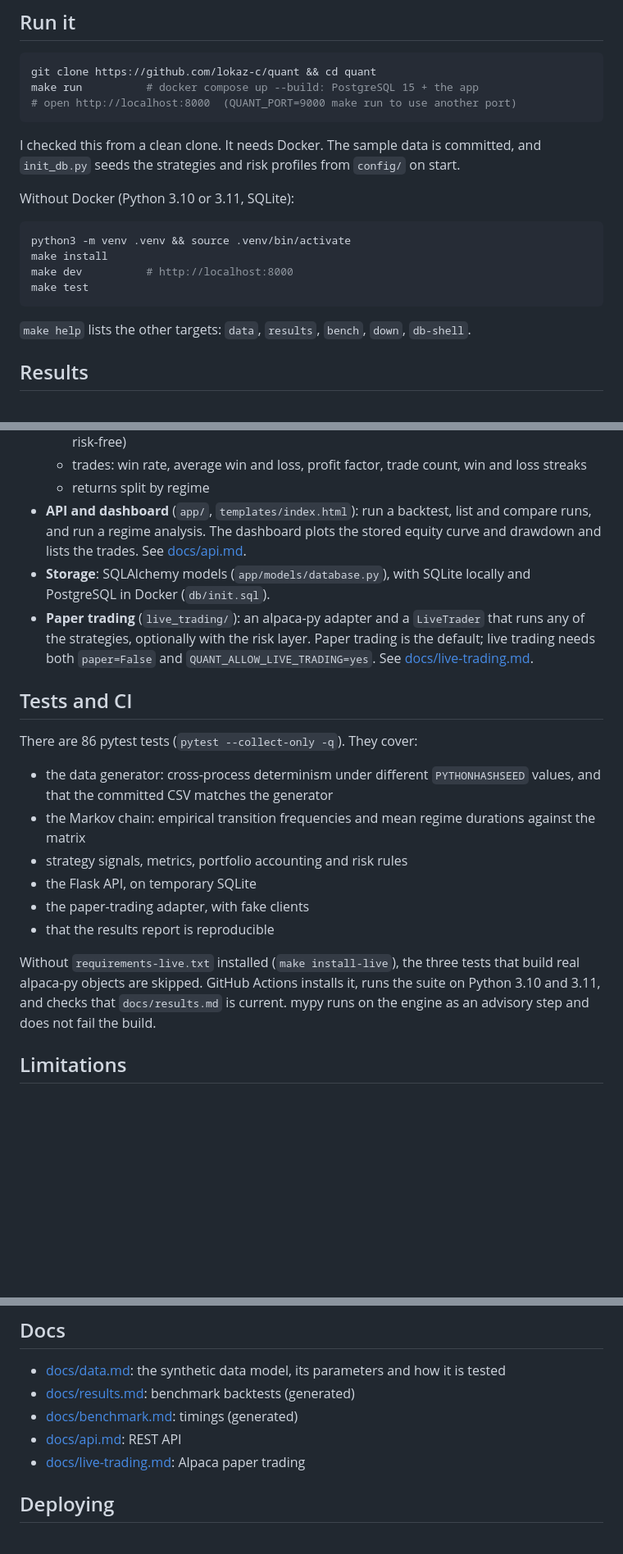
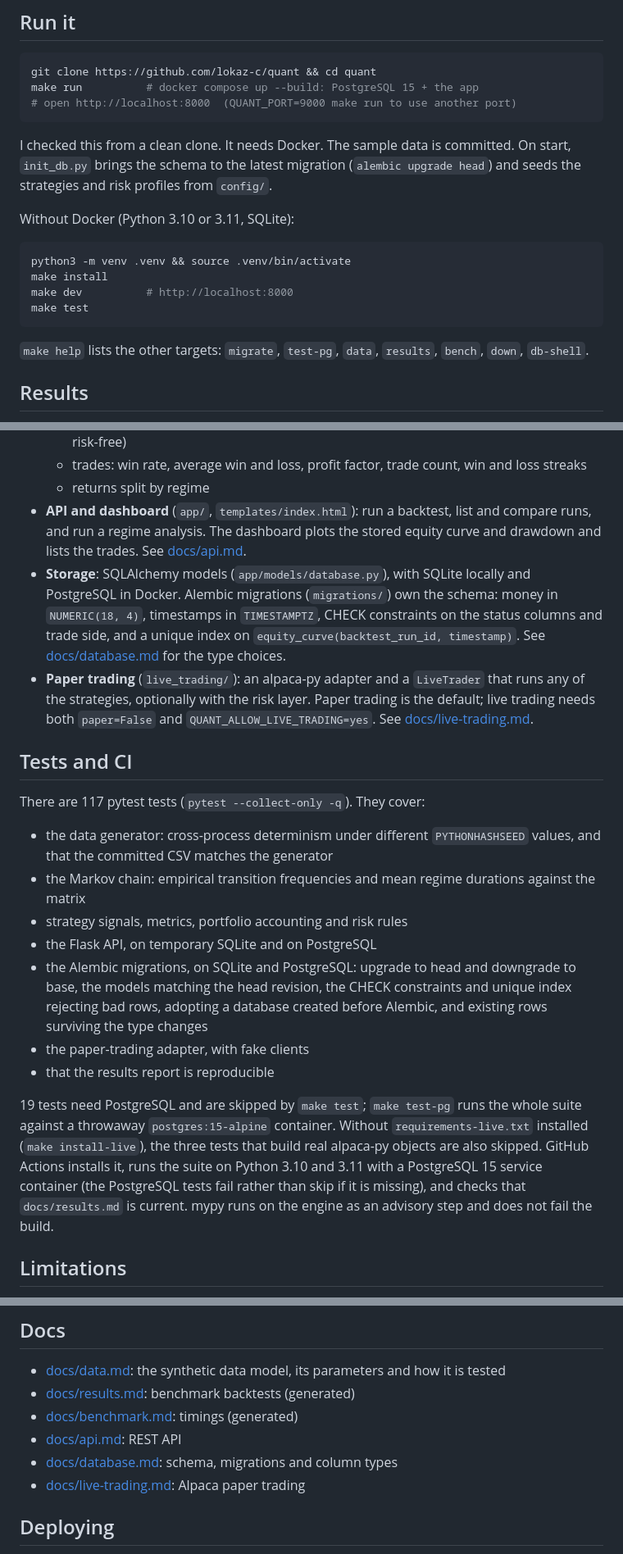
Before and after one commit to lokaz-c/quant, a Markdown page: README.md, 3 parts joined by grey strips. Shown at 82% size. Drawn GitHub-style; blank space fills up the shorter version.

````diff
--- a/README.md
+++ b/README.md
@@ -47,7 +48,7 @@ make run          # docker compose up --build: PostgreSQL 15 + the app
 # open http://localhost:8000  (QUANT_PORT=9000 make run to use another port)
 ```
 
-I checked this from a clean clone. It needs Docker. The sample data is committed, and `init_db.py` seeds the strategies and risk profiles from `config/` on start.
+I checked this from a clean clone. It needs Docker. The sample data is committed. On start, `init_db.py` brings the schema to the latest migration (`alembic upgrade head`) and seeds the strategies and risk profiles from `config/`.
 
 Without Docker (Python 3.10 or 3.11, SQLite):
 
@@ -58,7 +59,7 @@ make dev          # http://localhost:8000
 make test
 ```
 
-`make help` lists the other targets: `data`, `results`, `bench`, `down`, `db-shell`.
+`make help` lists the other targets: `migrate`, `test-pg`, `data`, `results`, `bench`, `down`, `db-shell`.
 
 ## Results
 
@@ -99,21 +100,22 @@ The machine was busy with other work during this run; its load average is record
   - trades: win rate, average win and loss, profit factor, trade count, win and loss streaks
   - returns split by regime
 - **API and dashboard** (`app/`, `templates/index.html`): run a backtest, list and compare runs, and run a regime analysis. The dashboard plots the stored equity curve and drawdown and lists the trades. See [docs/api.md](docs/api.md).
-- **Storage**: SQLAlchemy models (`app/models/database.py`), with SQLite locally and PostgreSQL in Docker (`db/init.sql`).
+- **Storage**: SQLAlchemy models (`app/models/database.py`), with SQLite locally and PostgreSQL in Docker. Alembic migrations (`migrations/`) own the schema: money in `NUMERIC(18, 4)`, timestamps in `TIMESTAMPTZ`, CHECK constraints on the status columns and trade side, and a unique index on `equity_curve(backtest_run_id, timestamp)`. See [docs/database.md](docs/database.md) for the type choices.
 - **Paper trading** (`live_trading/`): an alpaca-py adapter and a `LiveTrader` that runs any of the strategies, optionally with the risk layer. Paper trading is the default; live trading needs both `paper=False` and `QUANT_ALLOW_LIVE_TRADING=yes`. See [docs/live-trading.md](docs/live-trading.md).
 
 ## Tests and CI
 
-There are 86 pytest tests (`pytest --collect-only -q`). They cover:
+There are 117 pytest tests (`pytest --collect-only -q`). They cover:
 
 - the data generator: cross-process determinism under different `PYTHONHASHSEED` values, and that the committed CSV matches the generator
 - the Markov chain: empirical transition frequencies and mean regime durations against the matrix
 - strategy signals, metrics, portfolio accounting and risk rules
-- the Flask API, on temporary SQLite
+- the Flask API, on temporary SQLite and on PostgreSQL
+- the Alembic migrations, on SQLite and PostgreSQL: upgrade to head and downgrade to base, the models matching the head revision, the CHECK constraints and unique index rejecting bad rows, adopting a database created before Alembic, and existing rows surviving the type changes
 - the paper-trading adapter, with fake clients
 - that the results report is reproducible
 
-Without `requirements-live.txt` installed (`make install-live`), the three tests that build real alpaca-py objects are skipped. GitHub Actions installs it, runs the suite on Python 3.10 and 3.11, and checks that `docs/results.md` is current. mypy runs on the engine as an advisory step and does not fail the build.
+19 tests need PostgreSQL and are skipped by `make test`; `make test-pg` runs the whole suite against a throwaway `postgres:15-alpine` container. Without `requirements-live.txt` installed (`make install-live`), the three tests that build real alpaca-py objects are also skipped. GitHub Actions installs it, runs the suite on Python 3.10 and 3.11 with a PostgreSQL 15 service container (the PostgreSQL tests fail rather than skip if it is missing), and checks that `docs/results.md` is current. mypy runs on the engine as an advisory step and does not fail the build.
 
 ## Limitations
 
@@ -131,6 +133,7 @@ Without `requirements-live.txt` installed (`make install-live`), the three tests
 - [docs/results.md](docs/results.md): benchmark backtests (generated)
 - [docs/benchmark.md](docs/benchmark.md): timings (generated)
 - [docs/api.md](docs/api.md): REST API
+- [docs/database.md](docs/database.md): schema, migrations and column types
 - [docs/live-trading.md](docs/live-trading.md): Alpaca paper trading
 
 ## Deploying
````
Also changed, not shown: other parts of README.md (+1 -0 lines), docs/api.md (+3 -1 lines), docs/database.md (added, +74 -0 lines).
